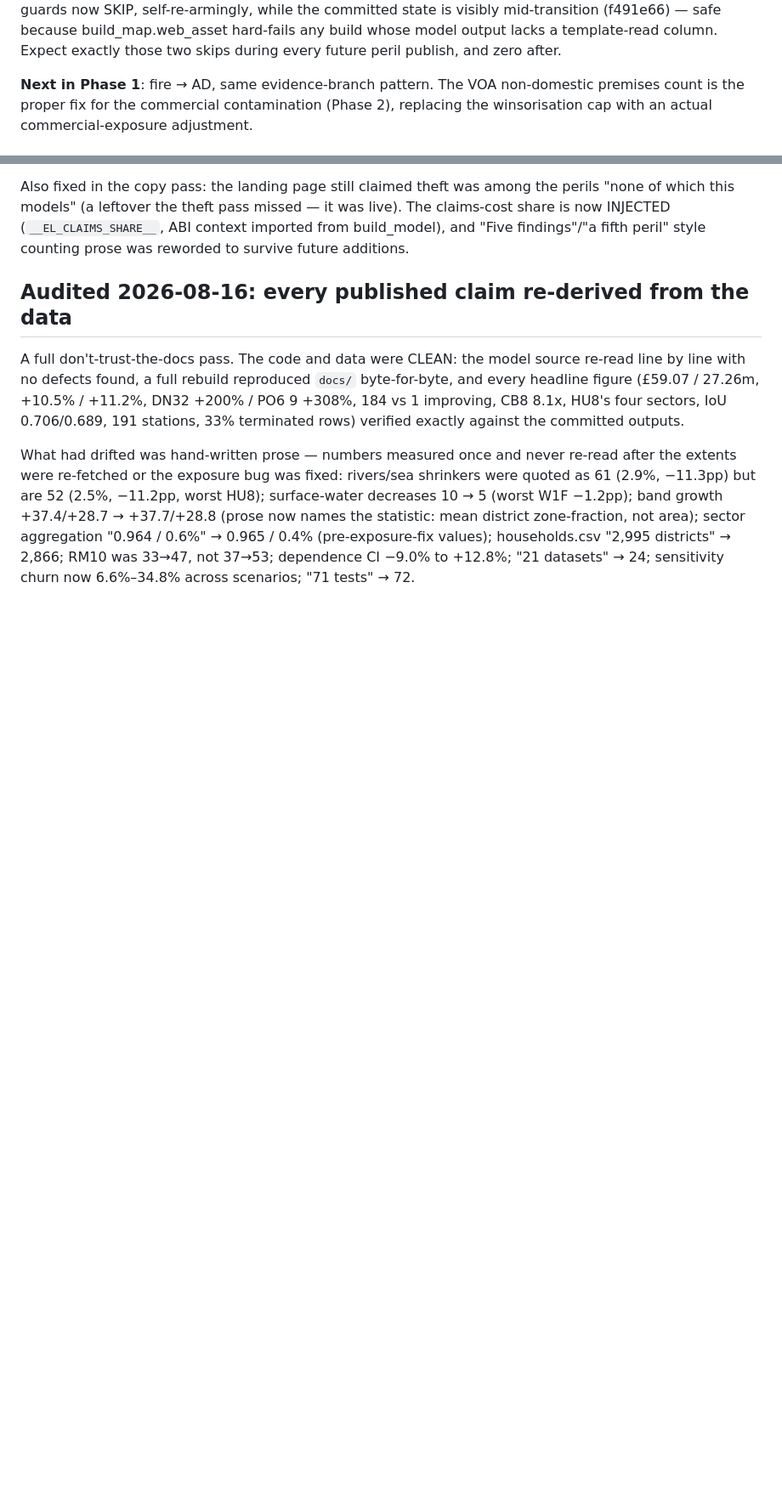
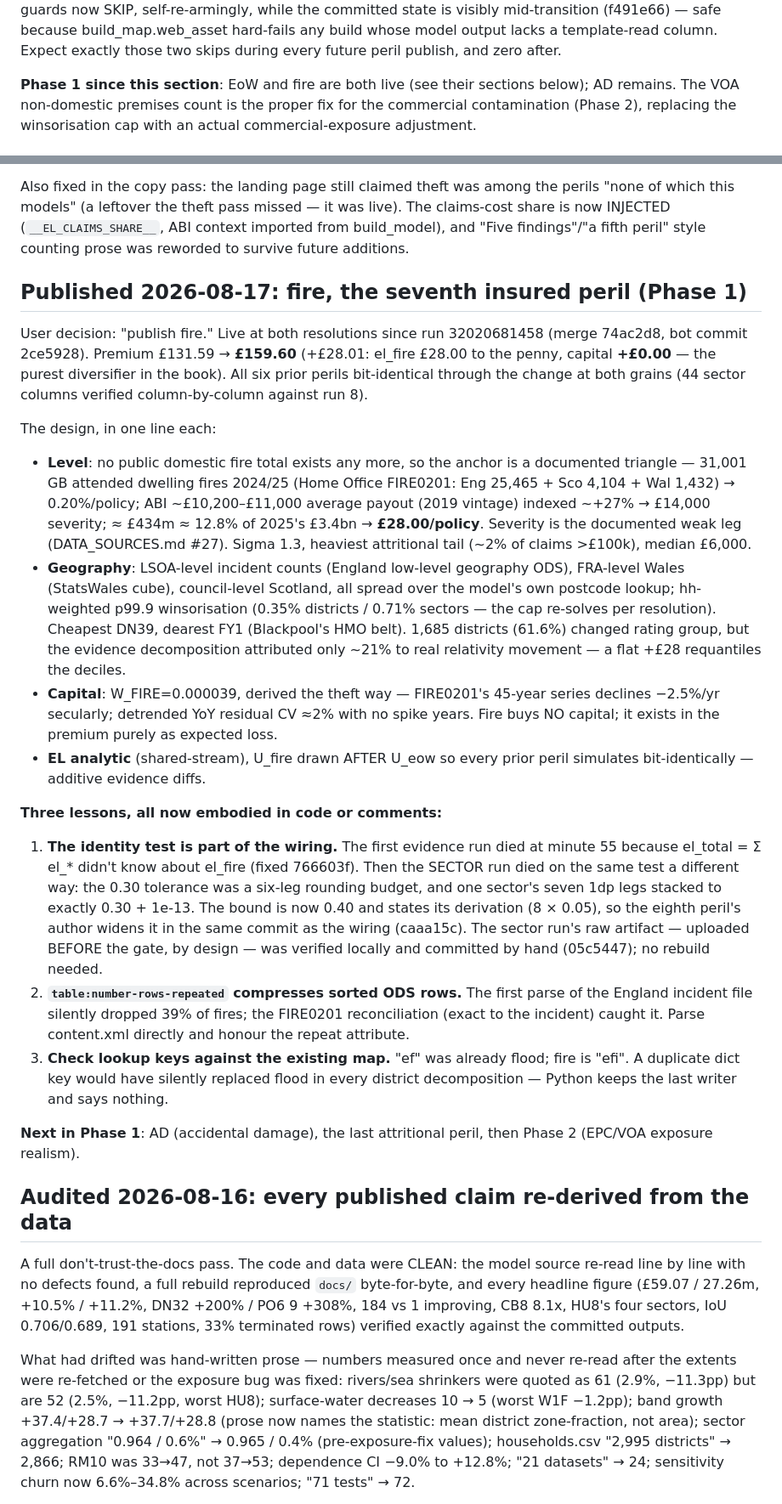
Before and after one commit to SMcode-source/uk-home-insurance-risk-map, a Markdown page: HANDOFF.md, 2 parts joined by grey strips. Shown at 85% size. Drawn GitHub-style; blank space fills up the shorter version.

Commit message:
Handoff: fire is live; the identity tolerance is a rounding budget
Seventh insured peril published at both resolutions. Premium GBP 131.59
-> 159.60, capital +0.00 - fire is the purest diversifier in the book.
The section records the three lessons: the identity check is part of
the wiring (and its tolerance scales with the leg count), ODS
row-repeat compression, and the ef/efi lookup-key collision.

Co-Authored-By: Claude Opus 5 <noreply@anthropic.com>

```diff
--- a/HANDOFF.md
+++ b/HANDOFF.md
@@ -84,7 +83,8 @@ self-re-armingly, while the committed state is visibly mid-transition
 whose model output lacks a template-read column. Expect exactly those
 two skips during every future peril publish, and zero after.
 
-**Next in Phase 1**: fire → AD, same evidence-branch pattern.
+**Phase 1 since this section**: EoW and fire are both live (see their
+sections below); AD remains.
 The VOA non-domestic premises count is the proper fix for the
 commercial contamination (Phase 2), replacing the winsorisation cap
 with an actual commercial-exposure adjustment.
@@ -140,6 +140,62 @@ pass missed — it was live). The claims-cost share is now INJECTED
 (`__EL_CLAIMS_SHARE__`, ABI context imported from build_model), and
 "Five findings"/"a fifth peril" style counting prose was reworded to
 survive future additions.
+
+## Published 2026-08-17: fire, the seventh insured peril (Phase 1)
+
+User decision: "publish fire." Live at both resolutions since run
+32020681458 (merge 74ac2d8, bot commit 2ce5928). Premium £131.59 →
+**£159.60** (+£28.01: el_fire £28.00 to the penny, capital **+£0.00**
+— the purest diversifier in the book). All six prior perils
+bit-identical through the change at both grains (44 sector columns
+verified column-by-column against run 8).
+
+The design, in one line each:
+- **Level**: no public domestic fire total exists any more, so the
+  anchor is a documented triangle — 31,001 GB attended dwelling fires
+  2024/25 (Home Office FIRE0201: Eng 25,465 + Sco 4,104 + Wal 1,432)
+  → 0.20%/policy; ABI ~£10,200–£11,000 average payout (2019 vintage)
+  indexed ~+27% → £14,000 severity; ≈ £434m ≈ 12.8% of 2025's £3.4bn
+  → **£28.00/policy**. Severity is the documented weak leg
+  (DATA_SOURCES.md #27). Sigma 1.3, heaviest attritional tail (~2% of
+  claims >£100k), median £6,000.
+- **Geography**: LSOA-level incident counts (England low-level
+  geography ODS), FRA-level Wales (StatsWales cube), council-level
+  Scotland, all spread over the model's own postcode lookup;
+  hh-weighted p99.9 winsorisation (0.35% districts / 0.71% sectors —
+  the cap re-solves per resolution). Cheapest DN39, dearest FY1
+  (Blackpool's HMO belt). 1,685 districts (61.6%) changed rating
+  group, but the evidence decomposition attributed only ~21% to real
+  relativity movement — a flat +£28 requantiles the deciles.
+- **Capital**: W_FIRE=0.000039, derived the theft way — FIRE0201's
+  45-year series declines −2.5%/yr secularly; detrended YoY residual
+  CV ≈2% with no spike years. Fire buys NO capital; it exists in the
+  premium purely as expected loss.
+- **EL analytic** (shared-stream), U_fire drawn AFTER U_eow so every
+  prior peril simulates bit-identically — additive evidence diffs.
+
+**Three lessons, all now embodied in code or comments:**
+1. **The identity test is part of the wiring.** The first evidence run
+   died at minute 55 because el_total = Σ el_* didn't know about
+   el_fire (fixed 766603f). Then the SECTOR run died on the same test
+   a different way: the 0.30 tolerance was a six-leg rounding budget,
+   and one sector's seven 1dp legs stacked to exactly 0.30 + 1e-13.
+   The bound is now 0.40 and states its derivation (8 × 0.05), so the
+   eighth peril's author widens it in the same commit as the wiring
+   (caaa15c). The sector run's raw artifact — uploaded BEFORE the
+   gate, by design — was verified locally and committed by hand
+   (05c5447); no rebuild needed.
+2. **`table:number-rows-repeated` compresses sorted ODS rows.** The
+   first parse of the England incident file silently dropped 39% of
+   fires; the FIRE0201 reconciliation (exact to the incident) caught
+   it. Parse content.xml directly and honour the repeat attribute.
+3. **Check lookup keys against the existing map.** "ef" was already
+   flood; fire is "efi". A duplicate dict key would have silently
+   replaced flood in every district decomposition — Python keeps the
+   last writer and says nothing.
+
+**Next in Phase 1**: AD (accidental damage), the last attritional
+peril, then Phase 2 (EPC/VOA exposure realism).
 
 ## Audited 2026-08-16: every published claim re-derived from the data
 
```
Also changed, not shown: other parts of HANDOFF.md (+7 -8 lines).
